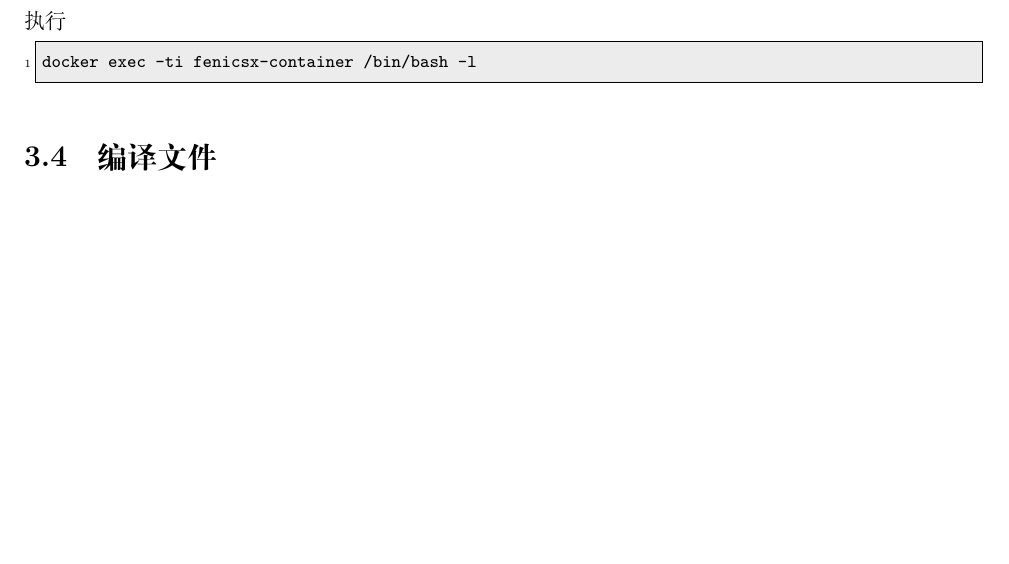
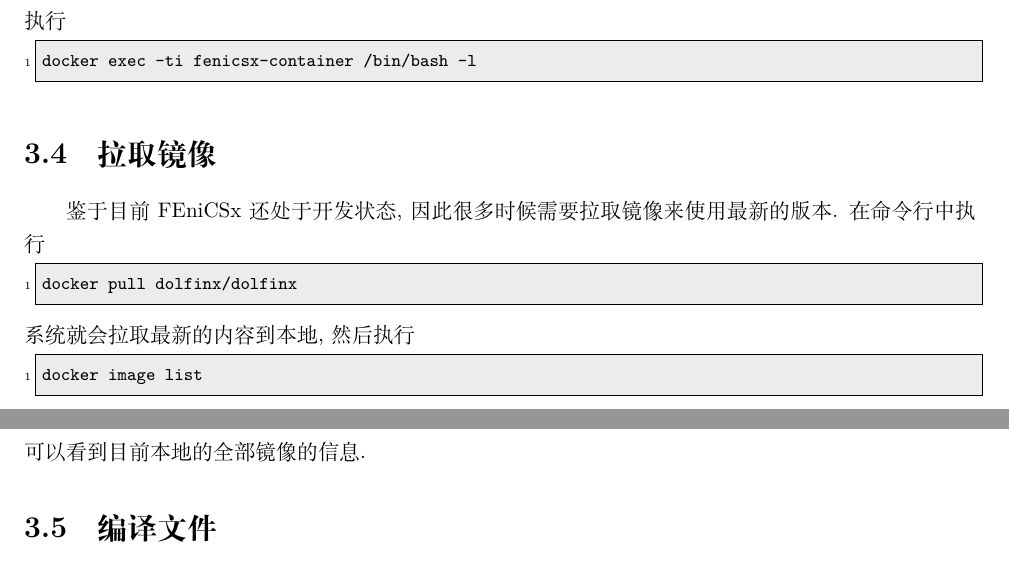
Before and after one commit to OsbertWang/install-fenics-guide-zh-cn, a LaTeX document (install-fenics-guide-zh-cn.tex): part of page 11 of 12 before the commit and two parts of pages 11 and 12 of 12 after it, the two joined at a grey line, cut so that both start at the same text, the shorter picture padded with empty space. Compiled offline with XeLaTeX; a missing font is replaced by an installed copy or a similar font.

Commit message:
docker pull

```diff
--- a/install-fenics-guide-zh-cn.tex
+++ b/install-fenics-guide-zh-cn.tex
@@ -453,6 +453,21 @@
   docker exec -ti fenicsx-container /bin/bash -l
 \end{lstlisting}
 
+\section{拉取镜像}
+
+鉴于目前 FEniCSx 还处于开发状态,
+因此很多时候需要拉取镜像来使用最新的版本.
+在命令行中执行
+\begin{lstlisting}
+  docker pull dolfinx/dolfinx
+\end{lstlisting}
+系统就会拉取最新的内容到本地,
+然后执行
+\begin{lstlisting}
+  docker image list
+\end{lstlisting}
+可以看到目前本地的全部镜像的信息.
+
 \section{编译文件}
 
 将 \href{https://docs.fenicsproject.org/dolfinx/main/python/_downloads/756b4617c0f8921ed14fbd158af0c99c/demo_poisson.py}{demo\_poisson.py} 下载至 \texttt{D:\textbackslash work-fenicsx},
```
